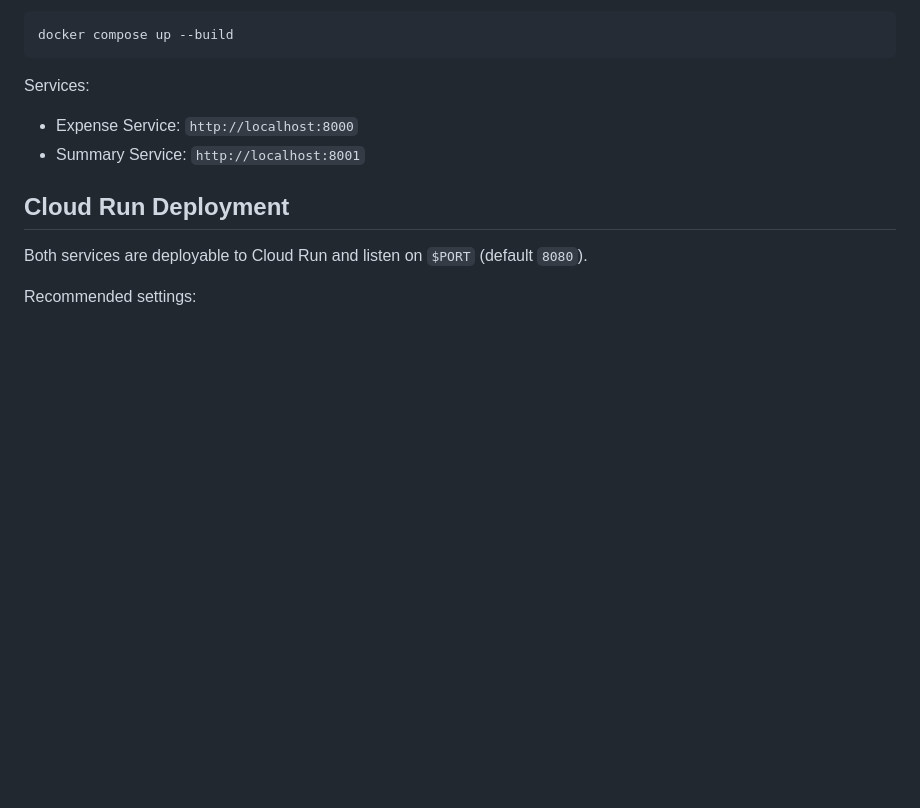
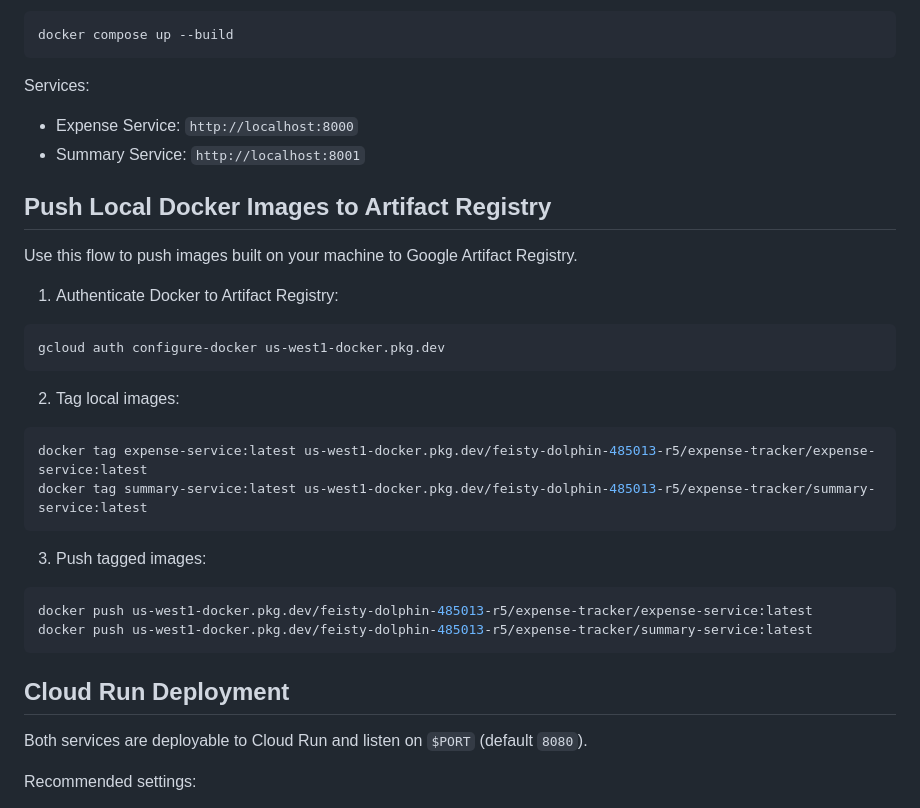
Before and after one commit to anish-ck/mtech-seminar-expense-tracker, a Markdown page: README.md, the part around one of its changes. Drawn GitHub-style; blank space fills up the shorter version.

````diff
--- a/README.md
+++ b/README.md
@@ -193,6 +193,30 @@ Services:
 - Expense Service: `http://localhost:8000`
 - Summary Service: `http://localhost:8001`
 
+## Push Local Docker Images to Artifact Registry
+
+Use this flow to push images built on your machine to Google Artifact Registry.
+
+1. Authenticate Docker to Artifact Registry:
+
+```powershell
+gcloud auth configure-docker us-west1-docker.pkg.dev
+```
+
+2. Tag local images:
+
+```powershell
+docker tag expense-service:latest us-west1-docker.pkg.dev/feisty-dolphin-485013-r5/expense-tracker/expense-service:latest
+docker tag summary-service:latest us-west1-docker.pkg.dev/feisty-dolphin-485013-r5/expense-tracker/summary-service:latest
+```
+
+3. Push tagged images:
+
+```powershell
+docker push us-west1-docker.pkg.dev/feisty-dolphin-485013-r5/expense-tracker/expense-service:latest
+docker push us-west1-docker.pkg.dev/feisty-dolphin-485013-r5/expense-tracker/summary-service:latest
+```
+
 ## Cloud Run Deployment
 
 Both services are deployable to Cloud Run and listen on `$PORT` (default `8080`).
````
Also changed, not shown: other parts of README.md (+51 -0 lines).
